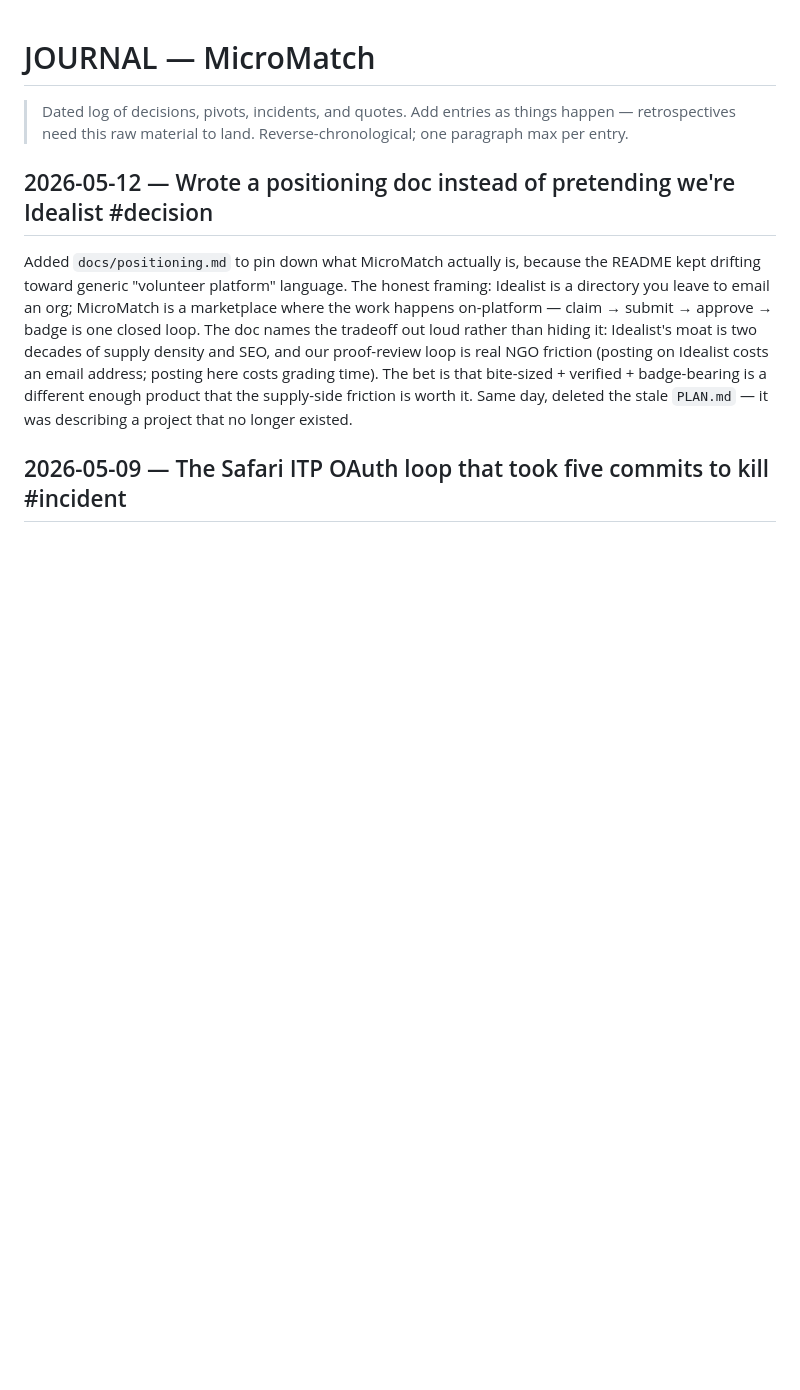
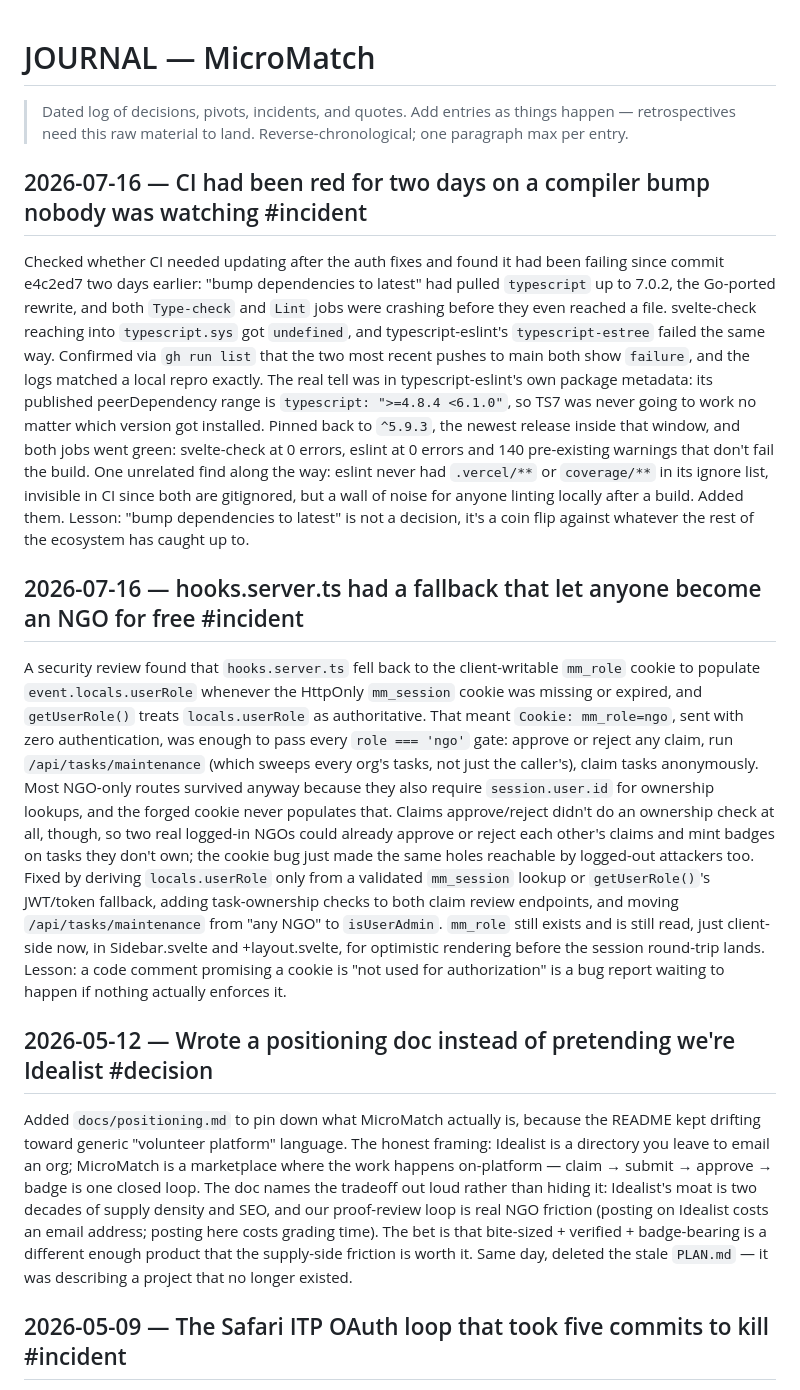
Before and after one commit to Builder106/MicroMatch, a Markdown page: JOURNAL.md, the part around the change. GitHub-like rendering; blank space fills up the shorter version.

Commit message:
docs: log the auth bypass and CI breakage incidents in the journal

```diff
--- a/JOURNAL.md
+++ b/JOURNAL.md
@@ -3,6 +3,14 @@
 > Dated log of decisions, pivots, incidents, and quotes. Add entries as
 > things happen — retrospectives need this raw material to land.
 > Reverse-chronological; one paragraph max per entry.
+
+## 2026-07-16 — CI had been red for two days on a compiler bump nobody was watching #incident
+
+Checked whether CI needed updating after the auth fixes and found it had been failing since commit e4c2ed7 two days earlier: "bump dependencies to latest" had pulled `typescript` up to 7.0.2, the Go-ported rewrite, and both `Type-check` and `Lint` jobs were crashing before they even reached a file. svelte-check reaching into `typescript.sys` got `undefined`, and typescript-eslint's `typescript-estree` failed the same way. Confirmed via `gh run list` that the two most recent pushes to main both show `failure`, and the logs matched a local repro exactly. The real tell was in typescript-eslint's own package metadata: its published peerDependency range is `typescript: ">=4.8.4 <6.1.0"`, so TS7 was never going to work no matter which version got installed. Pinned back to `^5.9.3`, the newest release inside that window, and both jobs went green: svelte-check at 0 errors, eslint at 0 errors and 140 pre-existing warnings that don't fail the build. One unrelated find along the way: eslint never had `.vercel/**` or `coverage/**` in its ignore list, invisible in CI since both are gitignored, but a wall of noise for anyone linting locally after a build. Added them. Lesson: "bump dependencies to latest" is not a decision, it's a coin flip against whatever the rest of the ecosystem has caught up to.
+
+## 2026-07-16 — hooks.server.ts had a fallback that let anyone become an NGO for free #incident
+
+A security review found that `hooks.server.ts` fell back to the client-writable `mm_role` cookie to populate `event.locals.userRole` whenever the HttpOnly `mm_session` cookie was missing or expired, and `getUserRole()` treats `locals.userRole` as authoritative. That meant `Cookie: mm_role=ngo`, sent with zero authentication, was enough to pass every `role === 'ngo'` gate: approve or reject any claim, run `/api/tasks/maintenance` (which sweeps every org's tasks, not just the caller's), claim tasks anonymously. Most NGO-only routes survived anyway because they also require `session.user.id` for ownership lookups, and the forged cookie never populates that. Claims approve/reject didn't do an ownership check at all, though, so two real logged-in NGOs could already approve or reject each other's claims and mint badges on tasks they don't own; the cookie bug just made the same holes reachable by logged-out attackers too. Fixed by deriving `locals.userRole` only from a validated `mm_session` lookup or `getUserRole()`'s JWT/token fallback, adding task-ownership checks to both claim review endpoints, and moving `/api/tasks/maintenance` from "any NGO" to `isUserAdmin`. `mm_role` still exists and is still read, just client-side now, in Sidebar.svelte and +layout.svelte, for optimistic rendering before the session round-trip lands. Lesson: a code comment promising a cookie is "not used for authorization" is a bug report waiting to happen if nothing actually enforces it.
 
 ## 2026-05-12 — Wrote a positioning doc instead of pretending we're Idealist #decision
 
```
